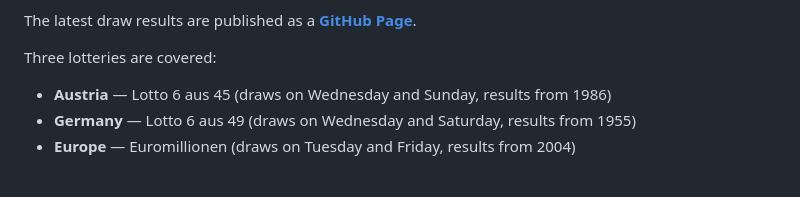
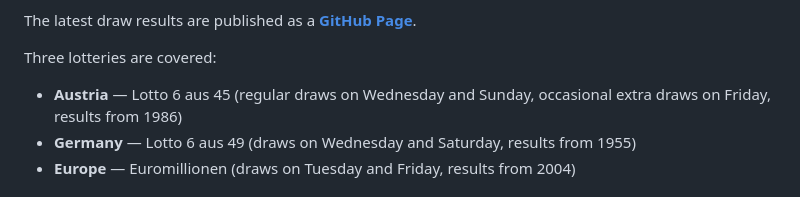
Before and after one commit to daowa89/lottery-archive, a Markdown page: README.md, the part around the change. Drawn GitHub-style.

Commit message:
docs: clarify Friday is an occasional extra draw for AT Lotto 6 aus 45
Co-authored-by: daowa89 <daowa89@users.noreply.github.com>

```diff
--- a/README.md
+++ b/README.md
@@ -12,7 +12,7 @@ The latest draw results are published as a **[GitHub Page](https://daowa89.githu
 
 Three lotteries are covered:
 
-- **Austria** — Lotto 6 aus 45 (draws on Wednesday and Sunday, results from 1986)
+- **Austria** — Lotto 6 aus 45 (regular draws on Wednesday and Sunday, occasional extra draws on Friday, results from 1986)
 - **Germany** — Lotto 6 aus 49 (draws on Wednesday and Saturday, results from 1955)
 - **Europe** — Euromillionen (draws on Tuesday and Friday, results from 2004)
 
```
